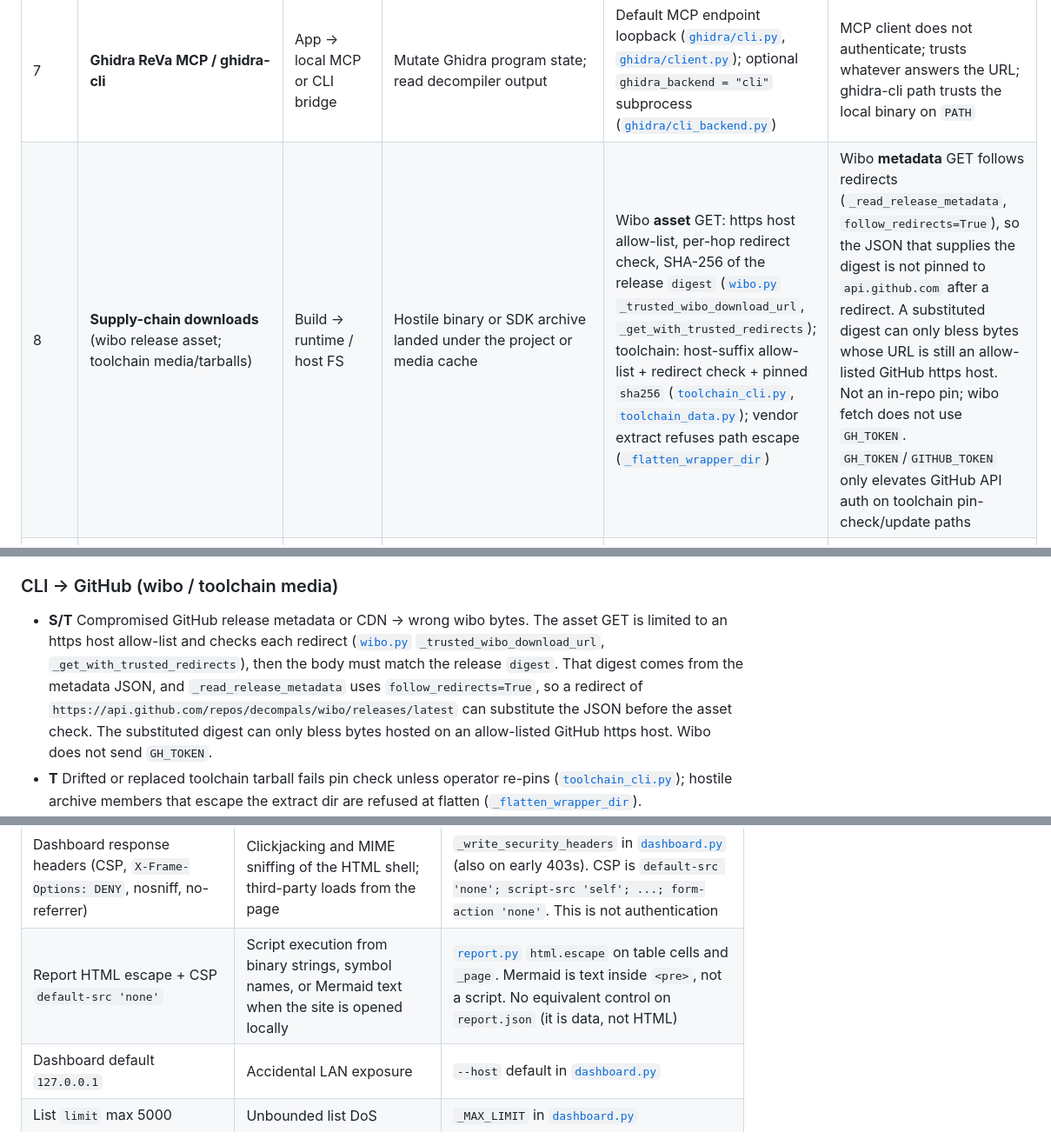
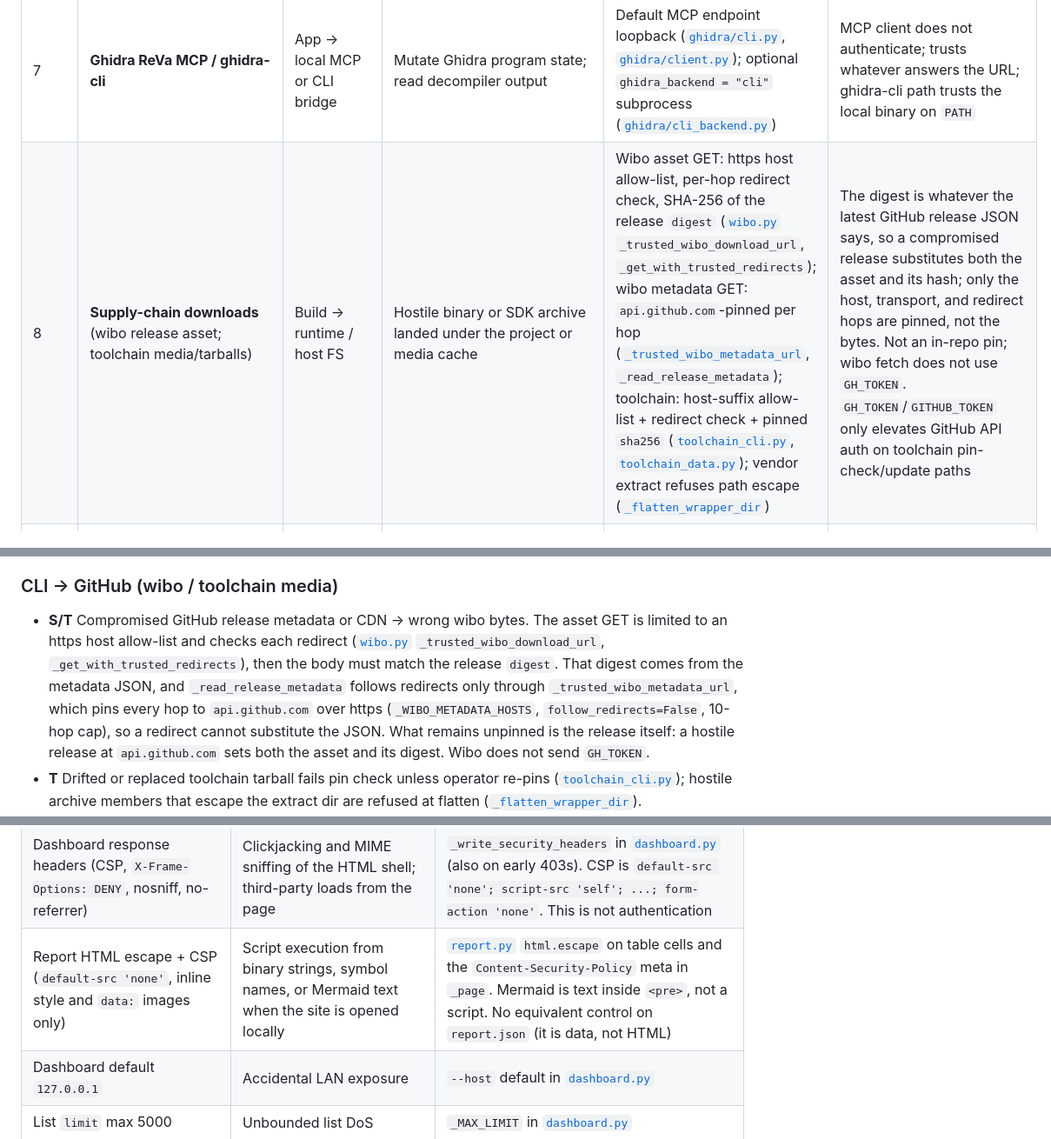
Before and after one commit to maci0/rebrew, a Markdown page: docs/THREAT_MODEL.md, 3 parts joined by grey strips. Shown at 87% size. GitHub-like rendering.

```diff
--- a/docs/THREAT_MODEL.md
+++ b/docs/THREAT_MODEL.md
@@ -30,7 +30,7 @@ unauthenticated RCE on a public service.
 | 5 | **Secrets in config or outbound HTTP** (`[llm] api_key`, LLM/decomp.me/recompile traffic) | Secrets → code / third party | API key leak via committed TOML; source/ASM sent to configured endpoints | Warn if `api_key` in TOML ([`config.py`](../src/rebrew/config.py)); prefer `REBREW_LLM_API_KEY`; key refused over plain `http` to a non-loopback host (`_key_safe_endpoint`); LLM response size/parse caps ([`llm_seed.py`](../src/rebrew/llm_seed.py)) | Key still readable from process env/TOML; no secret store; a project's `[llm] endpoint` wins over `REBREW_LLM_ENDPOINT` while an env `REBREW_LLM_API_KEY` wins over the TOML key, so a cloned project can aim the analyst's key at its own `https` host (`llm_config`); recompile traffic has no transport check (plain `http` accepted); decomp.me upload is intentional third-party share ([`decompme.py`](../src/rebrew/decompme.py)) |
 | 6 | **Coverage dashboard HTTP** (`rebrew dashboard`) | Browser / LAN → app | Read of project coverage.db (function names, VAs, status, section cells, globals, status-change history) | Default bind `127.0.0.1`; Host allow-list; SQLite `mode=ro` plus `PRAGMA query_only` ([`workspace/db.py`](../src/rebrew/workspace/db.py) `open_sqlite_ro`); GET/HEAD only; row `limit` cap 5000; CSP / `X-Frame-Options: DENY` / nosniff on every response; startup warning on non-loopback bind ([`dashboard.py`](../src/rebrew/dashboard.py)) | **No authentication**; `--host 0.0.0.0` exposes LAN; on wildcard bind the Host allow-list adds every address `getaddrinfo(gethostname())` returns (`_local_interface_ips`); `offset` is clamped only to `2**63-1` (`_MAX_OFFSET`), not to the page-size cap |
 | 7 | **Ghidra ReVa MCP / ghidra-cli** | App → local MCP or CLI bridge | Mutate Ghidra program state; read decompiler output | Default MCP endpoint loopback ([`ghidra/cli.py`](../src/rebrew/ghidra/cli.py), [`ghidra/client.py`](../src/rebrew/ghidra/client.py)); optional `ghidra_backend = "cli"` subprocess ([`ghidra/cli_backend.py`](../src/rebrew/ghidra/cli_backend.py)) | MCP client does not authenticate; trusts whatever answers the URL; ghidra-cli path trusts the local binary on `PATH` |
-| 8 | **Supply-chain downloads** (wibo release asset; toolchain media/tarballs) | Build → runtime / host FS | Hostile binary or SDK archive landed under the project or media cache | Wibo **asset** GET: https host allow-list, per-hop redirect check, SHA-256 of the release `digest` ([`wibo.py`](../src/rebrew/wibo.py) `_trusted_wibo_download_url`, `_get_with_trusted_redirects`); toolchain: host-suffix allow-list + redirect check + pinned `sha256` ([`toolchain_cli.py`](../src/rebrew/toolchain_cli.py), [`toolchain_data.py`](../src/rebrew/toolchain_data.py)); vendor extract refuses path escape ([`_flatten_wrapper_dir`](../src/rebrew/toolchain_cli.py)) | Wibo **metadata** GET follows redirects (`_read_release_metadata`, `follow_redirects=True`), so the JSON that supplies the digest is not pinned to `api.github.com` after a redirect. A substituted digest can only bless bytes whose URL is still an allow-listed GitHub https host. Not an in-repo pin; wibo fetch does not use `GH_TOKEN`. `GH_TOKEN`/`GITHUB_TOKEN` only elevates GitHub API auth on toolchain pin-check/update paths |
+| 8 | **Supply-chain downloads** (wibo release asset; toolchain media/tarballs) | Build → runtime / host FS | Hostile binary or SDK archive landed under the project or media cache | Wibo asset GET: https host allow-list, per-hop redirect check, SHA-256 of the release `digest` ([`wibo.py`](../src/rebrew/wibo.py) `_trusted_wibo_download_url`, `_get_with_trusted_redirects`); wibo metadata GET: `api.github.com`-pinned per hop ([`_trusted_wibo_metadata_url`](../src/rebrew/wibo.py), `_read_release_metadata`); toolchain: host-suffix allow-list + redirect check + pinned `sha256` ([`toolchain_cli.py`](../src/rebrew/toolchain_cli.py), [`toolchain_data.py`](../src/rebrew/toolchain_data.py)); vendor extract refuses path escape ([`_flatten_wrapper_dir`](../src/rebrew/toolchain_cli.py)) | The digest is whatever the latest GitHub release JSON says, so a compromised release substitutes both the asset and its hash; only the host, transport, and redirect hops are pinned, not the bytes. Not an in-repo pin; wibo fetch does not use `GH_TOKEN`. `GH_TOKEN`/`GITHUB_TOKEN` only elevates GitHub API auth on toolchain pin-check/update paths |
 | 9 | **Untrusted binary / signature / packer / prove parsers** | File → app | Parser DoS or native-lib memory safety issues (LIEF, python-flirt, LZEXE, optional angr) | 512 MiB binary size guard ([`binary_loader.py`](../src/rebrew/binary_loader.py)); LIEF preferred over hand parsers; prove is opt-in `[prove]` extra ([`prove.py`](../src/rebrew/prove.py)) | No sandbox around native parsers; FLIRT/LZEXE/prove inputs are attacker-controlled files; angr path exploration can amplify CPU/RAM |
 | 10 | **Compile-cache store integrity** (diskcache + pluggable backends) | Local FS → app | Poisoned `.obj` bytes → wrong match verdicts; a custom `[cache] backend` could reintroduce unsafe deserialize | Packaged path: [`NoPickleDisk`](../src/rebrew/compile_cache.py) refuses pickle modes + `chmod 0o700` ([`compile_cache.py`](../src/rebrew/compile_cache.py) `CompileCache.__init__`, `OSError` suppressed); values are `.obj` / JSON bytes | Upstream GHSA-w8v5-vhqr-4h9v remains open on diskcache itself; shared/NFS homes weaken the mode bit; entry-point `rebrew.cache_backends` plugins are not forced through `NoPickleDisk` |
 
@@ -151,7 +151,7 @@ Concrete blast radius of a dashboard leak: function names, virtual addresses, ma
 
 ### CLI → GitHub (wibo / toolchain media)
 
-- **S/T** Compromised GitHub release metadata or CDN → wrong wibo bytes. The asset GET is limited to an https host allow-list and checks each redirect ([`wibo.py`](../src/rebrew/wibo.py) `_trusted_wibo_download_url`, `_get_with_trusted_redirects`), then the body must match the release `digest`. That digest comes from the metadata JSON, and `_read_release_metadata` uses `follow_redirects=True`, so a redirect of `https://api.github.com/repos/decompals/wibo/releases/latest` can substitute the JSON before the asset check. The substituted digest can only bless bytes hosted on an allow-listed GitHub https host. Wibo does not send `GH_TOKEN`.
+- **S/T** Compromised GitHub release metadata or CDN → wrong wibo bytes. The asset GET is limited to an https host allow-list and checks each redirect ([`wibo.py`](../src/rebrew/wibo.py) `_trusted_wibo_download_url`, `_get_with_trusted_redirects`), then the body must match the release `digest`. That digest comes from the metadata JSON, and `_read_release_metadata` follows redirects only through `_trusted_wibo_metadata_url`, which pins every hop to `api.github.com` over https (`_WIBO_METADATA_HOSTS`, `follow_redirects=False`, 10-hop cap), so a redirect cannot substitute the JSON. What remains unpinned is the release itself: a hostile release at `api.github.com` sets both the asset and its digest. Wibo does not send `GH_TOKEN`.
 - **T** Drifted or replaced toolchain tarball fails pin check unless operator re-pins ([`toolchain_cli.py`](../src/rebrew/toolchain_cli.py)); hostile archive members that escape the extract dir are refused at flatten ([`_flatten_wrapper_dir`](../src/rebrew/toolchain_cli.py)).
 - **I** `GH_TOKEN`/`GITHUB_TOKEN` sent as GitHub API auth when set on toolchain pin-check/update only ([`toolchain_cli.py`](../src/rebrew/toolchain_cli.py) `_github_auth_headers`).
 
@@ -218,7 +219,7 @@ Concrete blast radius of a dashboard leak: function names, virtual addresses, ma
 | Vendor extract path-escape refusal | Zip-slip after a compromised pin | `_flatten_wrapper_dir` in [`toolchain_cli.py`](../src/rebrew/toolchain_cli.py) |
 | Dashboard Host allow-list + RO DB + GET/HEAD-only | Cross-site reads / writes of coverage.db | [`dashboard.py`](../src/rebrew/dashboard.py); SQLite `mode=ro` and `PRAGMA query_only` in [`workspace/db.py`](../src/rebrew/workspace/db.py) `open_sqlite_ro` |
 | Dashboard response headers (CSP, `X-Frame-Options: DENY`, nosniff, no-referrer) | Clickjacking and MIME sniffing of the HTML shell; third-party loads from the page | `_write_security_headers` in [`dashboard.py`](../src/rebrew/dashboard.py) (also on early 403s). CSP is `default-src 'none'; script-src 'self'; ...; form-action 'none'`. This is not authentication |
-| Report HTML escape + CSP `default-src 'none'` | Script execution from binary strings, symbol names, or Mermaid text when the site is opened locally | [`report.py`](../src/rebrew/report.py) `html.escape` on table cells and `_page`. Mermaid is text inside `<pre>`, not a script. No equivalent control on `report.json` (it is data, not HTML) |
+| Report HTML escape + CSP (`default-src 'none'`, inline style and `data:` images only) | Script execution from binary strings, symbol names, or Mermaid text when the site is opened locally | [`report.py`](../src/rebrew/report.py) `html.escape` on table cells and the `Content-Security-Policy` meta in `_page`. Mermaid is text inside `<pre>`, not a script. No equivalent control on `report.json` (it is data, not HTML) |
 | Dashboard default `127.0.0.1` | Accidental LAN exposure | `--host` default in [`dashboard.py`](../src/rebrew/dashboard.py) |
 | List `limit` max 5000 | Unbounded list DoS | `_MAX_LIMIT` in [`dashboard.py`](../src/rebrew/dashboard.py) |
 | Binary size 512 MiB | Trivial memory DoS via huge files | `_MAX_BINARY_SIZE` in [`binary_loader.py`](../src/rebrew/binary_loader.py) |
```
Also changed, not shown: other parts of docs/THREAT_MODEL.md (+10 -9 lines), SECURITY.md (+7 -5 lines).
